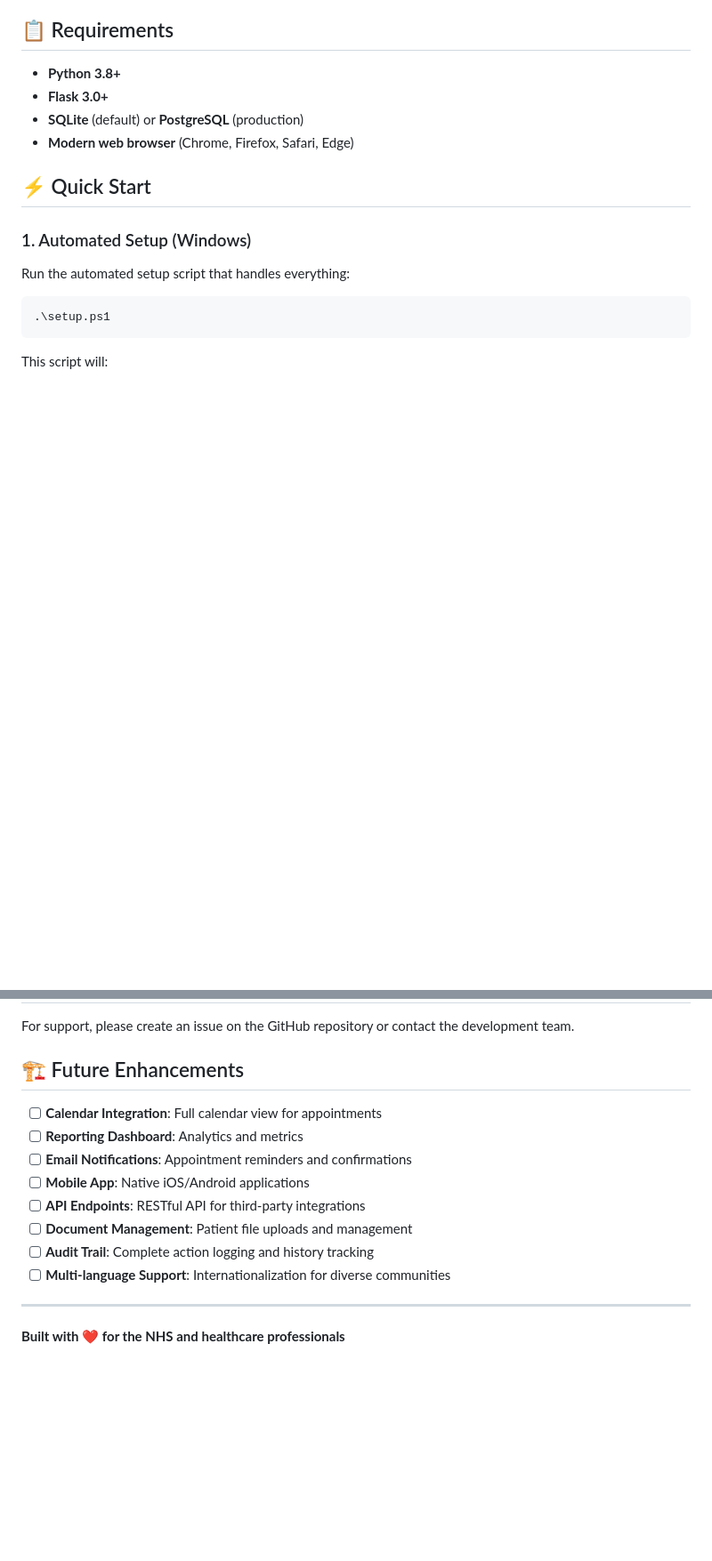
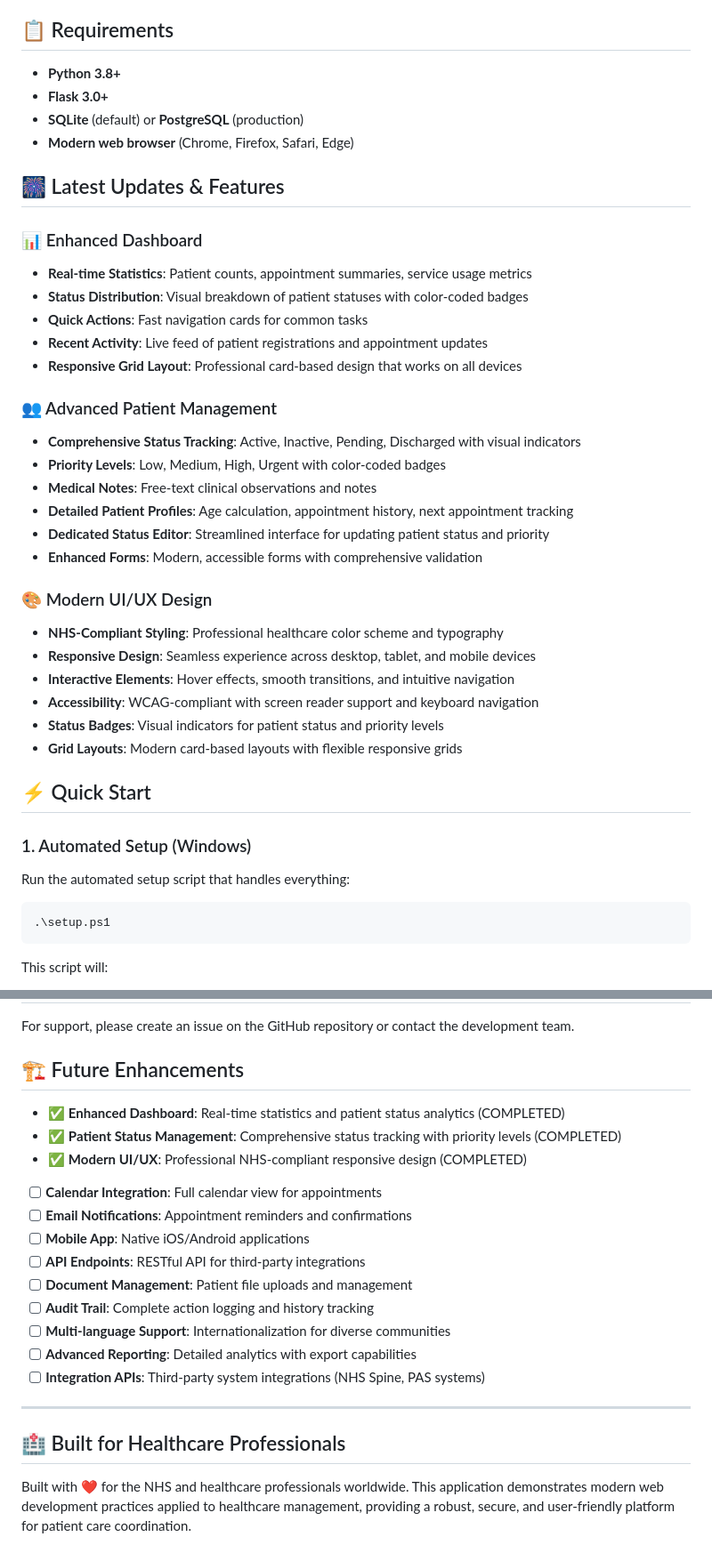
Before and after one commit to McBonuss/nhs_service_tracker, a Markdown page: README.md, 2 parts joined by grey strips. Shown: that part at 89% size. GitHub-like rendering; blank space fills up the shorter version.

```diff
--- a/README.md
+++ b/README.md
@@ -40,6 +56,34 @@ The NHS Service Tracker is a full-featured healthcare management system that pro
 - **Flask 3.0+**
 - **SQLite** (default) or **PostgreSQL** (production)
 - **Modern web browser** (Chrome, Firefox, Safari, Edge)
+
+## 🎆 Latest Updates & Features
+
+### 📊 Enhanced Dashboard
+
+- **Real-time Statistics**: Patient counts, appointment summaries, service usage metrics
+- **Status Distribution**: Visual breakdown of patient statuses with color-coded badges
+- **Quick Actions**: Fast navigation cards for common tasks
+- **Recent Activity**: Live feed of patient registrations and appointment updates
+- **Responsive Grid Layout**: Professional card-based design that works on all devices
+
+### 👥 Advanced Patient Management
+
+- **Comprehensive Status Tracking**: Active, Inactive, Pending, Discharged with visual indicators
+- **Priority Levels**: Low, Medium, High, Urgent with color-coded badges
+- **Medical Notes**: Free-text clinical observations and notes
+- **Detailed Patient Profiles**: Age calculation, appointment history, next appointment tracking
+- **Dedicated Status Editor**: Streamlined interface for updating patient status and priority
+- **Enhanced Forms**: Modern, accessible forms with comprehensive validation
+
+### 🎨 Modern UI/UX Design
+
+- **NHS-Compliant Styling**: Professional healthcare color scheme and typography
+- **Responsive Design**: Seamless experience across desktop, tablet, and mobile devices
+- **Interactive Elements**: Hover effects, smooth transitions, and intuitive navigation
+- **Accessibility**: WCAG-compliant with screen reader support and keyboard navigation
+- **Status Badges**: Visual indicators for patient status and priority levels
+- **Grid Layouts**: Modern card-based layouts with flexible responsive grids
 
 ## ⚡ Quick Start
 
@@ -489,15 +553,21 @@ For support, please create an issue on the GitHub repository or contact the deve
 
 ## 🏗️ Future Enhancements
 
+- ✅ **Enhanced Dashboard**: Real-time statistics and patient status analytics (COMPLETED)
+- ✅ **Patient Status Management**: Comprehensive status tracking with priority levels (COMPLETED)
+- ✅ **Modern UI/UX**: Professional NHS-compliant responsive design (COMPLETED)
 - [ ] **Calendar Integration**: Full calendar view for appointments
-- [ ] **Reporting Dashboard**: Analytics and metrics
 - [ ] **Email Notifications**: Appointment reminders and confirmations
 - [ ] **Mobile App**: Native iOS/Android applications
 - [ ] **API Endpoints**: RESTful API for third-party integrations
 - [ ] **Document Management**: Patient file uploads and management
 - [ ] **Audit Trail**: Complete action logging and history tracking
 - [ ] **Multi-language Support**: Internationalization for diverse communities
+- [ ] **Advanced Reporting**: Detailed analytics with export capabilities
+- [ ] **Integration APIs**: Third-party system integrations (NHS Spine, PAS systems)
 
 ---
 
-**Built with ❤️ for the NHS and healthcare professionals**
+## 🏥 Built for Healthcare Professionals
+
+Built with ❤️ for the NHS and healthcare professionals worldwide. This application demonstrates modern web development practices applied to healthcare management, providing a robust, secure, and user-friendly platform for patient care coordination.
```
Also changed, not shown: other parts of README.md (+43 -7 lines).
